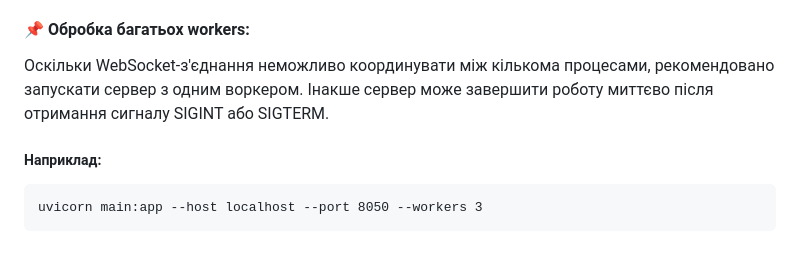
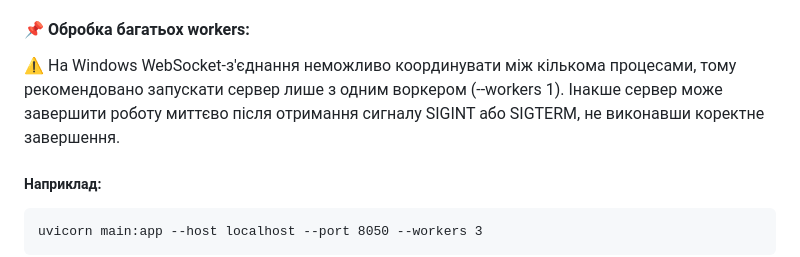
Before and after one commit to Vasyl-Hlushchenko/WebNotifications, a Markdown page: README.md, the part around the change. GitHub-like rendering.

````diff
--- a/README.md
+++ b/README.md
@@ -66,8 +66,7 @@ uvicorn main:app --host localhost --port 8050
 ✅ Якщо всі клієнти від'єднуються до завершення таймера — сервер завершується автоматично.
 
 #### 📌 Обробка багатьох workers:
-Оскільки WebSocket-з'єднання неможливо координувати між кількома процесами, рекомендовано запускати сервер з одним воркером.
-Інакше сервер може завершити роботу миттєво після отримання сигналу SIGINT або SIGTERM.
+⚠️ На Windows WebSocket-з'єднання неможливо координувати між кількома процесами, тому рекомендовано запускати сервер лише з одним воркером (--workers 1). Інакше сервер може завершити роботу миттєво після отримання сигналу SIGINT або SIGTERM, не виконавши коректне завершення.
 ##### Наприклад:
 ```
 uvicorn main:app --host localhost --port 8050 --workers 3
````
